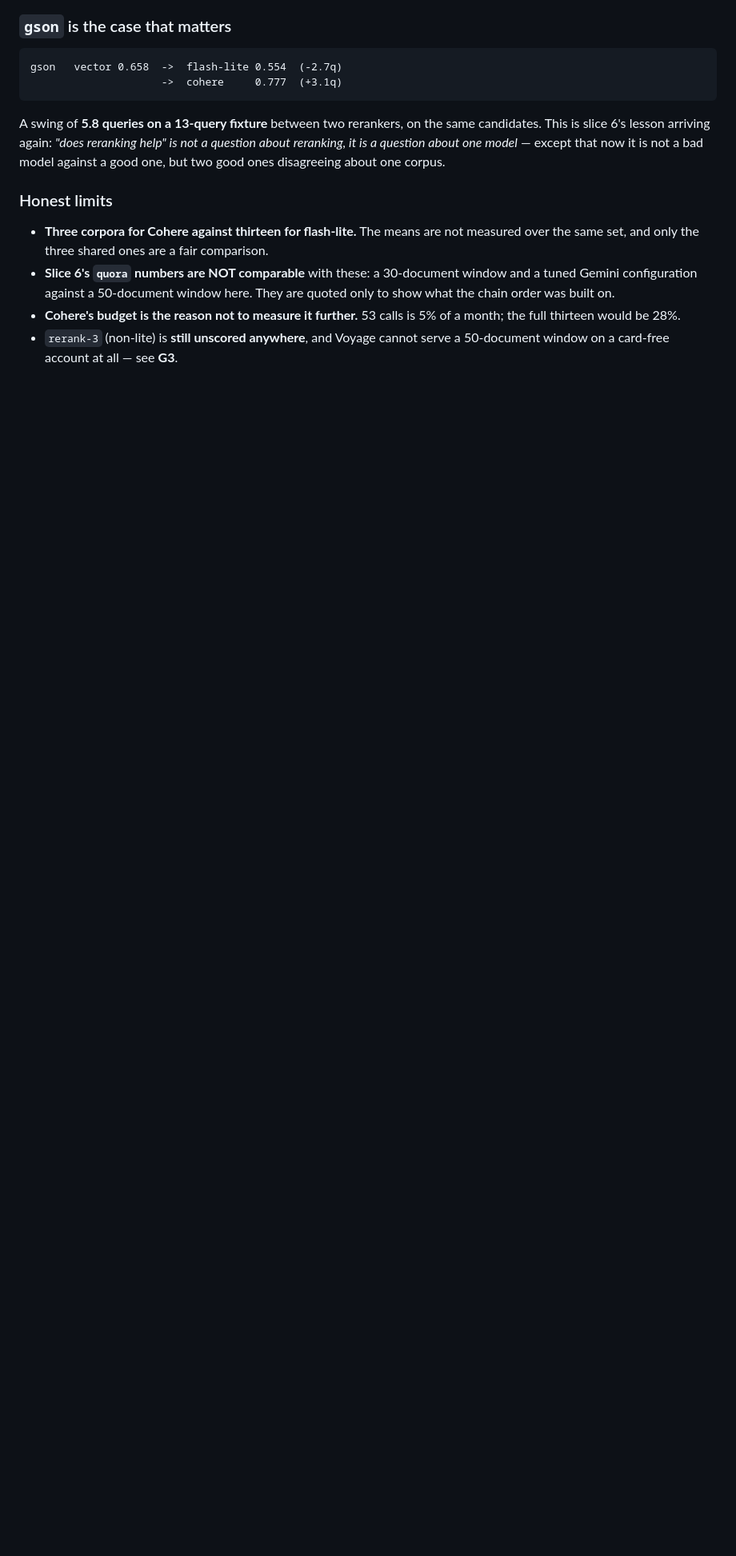
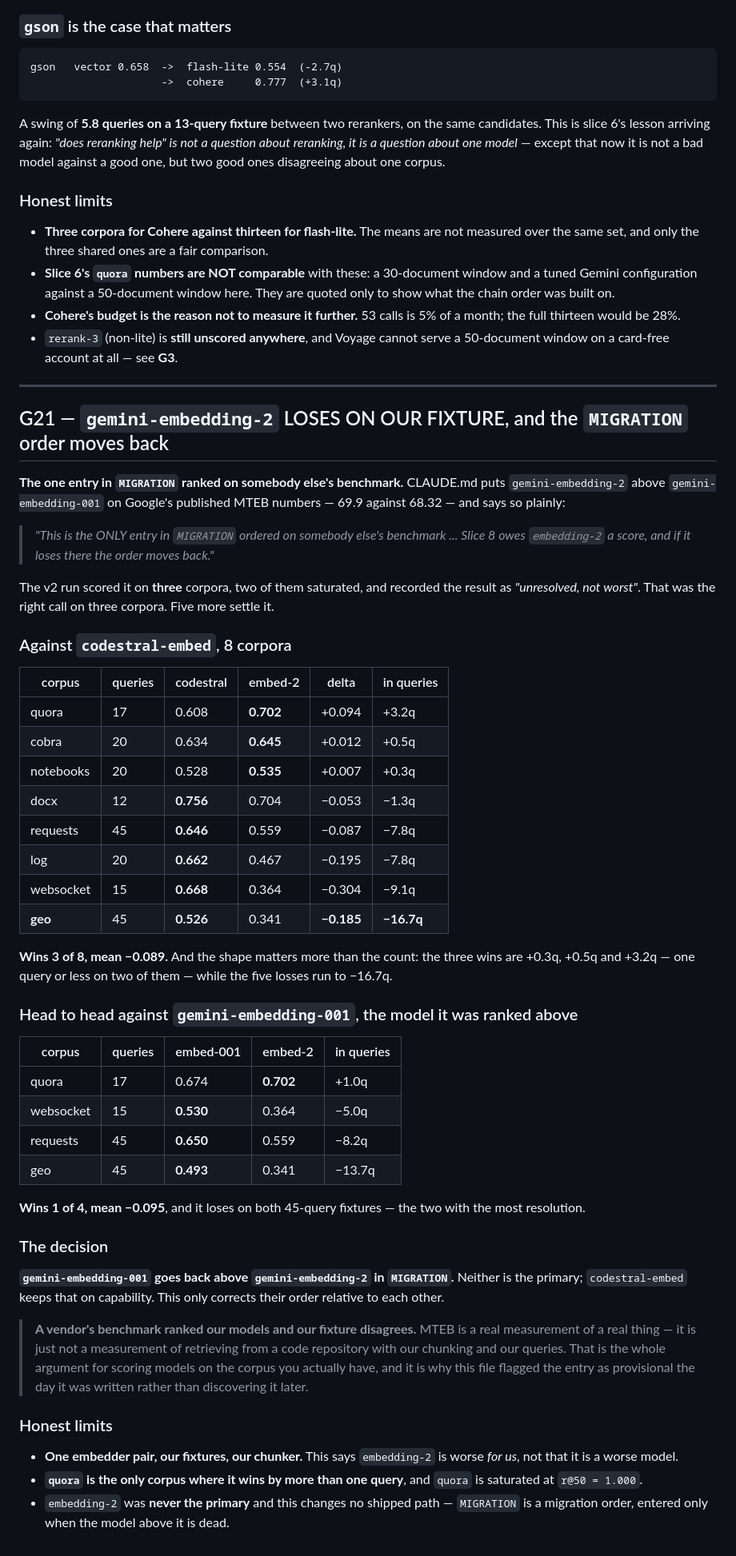
Before and after one commit to a1mohamad/labpilot, a Markdown page: docs/slice8v2/FINDINGS.md, the part around the change. Shown at 80% size. Rendered like a GitHub page; blank space fills up the shorter version.

Commit message:
docs: G21 - gemini-embedding-2 loses on our fixture, MIGRATION order moves back
CLAUDE.md ranks gemini-embedding-2 above gemini-embedding-001 on Google's
MTEB numbers, 69.9 against 68.32, and flagged it as the ONLY entry ordered
on somebody else's benchmark: "if it loses there the order moves back."

The v2 run had three corpora, two saturated, and correctly recorded the
result as unresolved. Five more settle it.

Against codestral on 8 corpora: wins 3, mean -0.089. The three wins are
+0.3q, +0.5q and +3.2q; the five losses run to -16.7q.

Head to head against embedding-001 on the 4 both reached: wins 1, mean
-0.095, and it loses on BOTH 45-query fixtures - the two with the most
resolution.

So embedding-001 goes back above embedding-2. Neither is the primary;
codestral keeps that on capability, and MIGRATION is a migration order
entered only when the model above it is dead - so no shipped path changes.

MTEB is a real measurement of a real thing. It is not a measurement of
retrieving from a code repository with our chunking and our queries.

Co-Authored-By: Claude Opus 5 <noreply@anthropic.com>

```diff
--- a/docs/slice8v2/FINDINGS.md
+++ b/docs/slice8v2/FINDINGS.md
@@ -1379,3 +1379,72 @@ disagreeing about one corpus.
   a month; the full thirteen would be 28%.
 - `rerank-3` (non-lite) is **still unscored anywhere**, and Voyage cannot serve a
   50-document window on a card-free account at all — see **G3**.
+
+
+---
+
+## G21 — `gemini-embedding-2` LOSES ON OUR FIXTURE, and the `MIGRATION` order moves back
+
+**The one entry in `MIGRATION` ranked on somebody else's benchmark.** CLAUDE.md
+puts `gemini-embedding-2` above `gemini-embedding-001` on Google's published
+MTEB numbers — 69.9 against 68.32 — and says so plainly:
+
+> *"This is the ONLY entry in `MIGRATION` ordered on somebody else's benchmark
+> ... Slice 8 owes `embedding-2` a score, and if it loses there the order moves
+> back."*
+
+The v2 run scored it on **three** corpora, two of them saturated, and recorded
+the result as *"unresolved, not worst"*. That was the right call on three
+corpora. Five more settle it.
+
+### Against `codestral-embed`, 8 corpora
+
+| corpus | queries | codestral | embed-2 | delta | in queries |
+|---|---|---|---|---|---|
+| quora | 17 | 0.608 | **0.702** | +0.094 | +3.2q |
+| cobra | 20 | 0.634 | **0.645** | +0.012 | +0.5q |
+| notebooks | 20 | 0.528 | **0.535** | +0.007 | +0.3q |
+| docx | 12 | **0.756** | 0.704 | −0.053 | −1.3q |
+| requests | 45 | **0.646** | 0.559 | −0.087 | −7.8q |
+| log | 20 | **0.662** | 0.467 | −0.195 | −7.8q |
+| websocket | 15 | **0.668** | 0.364 | −0.304 | −9.1q |
+| **geo** | 45 | **0.526** | 0.341 | **−0.185** | **−16.7q** |
+
+**Wins 3 of 8, mean −0.089.** And the shape matters more than the count: the
+three wins are +0.3q, +0.5q and +3.2q — one query or less on two of them —
+while the five losses run to −16.7q.
+
+### Head to head against `gemini-embedding-001`, the model it was ranked above
+
+| corpus | queries | embed-001 | embed-2 | in queries |
+|---|---|---|---|---|
+| quora | 17 | 0.674 | **0.702** | +1.0q |
+| websocket | 15 | **0.530** | 0.364 | −5.0q |
+| requests | 45 | **0.650** | 0.559 | −8.2q |
+| geo | 45 | **0.493** | 0.341 | −13.7q |
+
+**Wins 1 of 4, mean −0.095**, and it loses on both 45-query fixtures — the two
+with the most resolution.
+
+### The decision
+
+**`gemini-embedding-001` goes back above `gemini-embedding-2` in `MIGRATION`.**
+Neither is the primary; `codestral-embed` keeps that on capability. This only
+corrects their order relative to each other.
+
+> **A vendor's benchmark ranked our models and our fixture disagrees.** MTEB is
+> a real measurement of a real thing — it is just not a measurement of
+> retrieving from a code repository with our chunking and our queries. That is
+> the whole argument for scoring models on the corpus you actually have, and it
+> is why this file flagged the entry as provisional the day it was written
+> rather than discovering it later.
+
+### Honest limits
+
+- **One embedder pair, our fixtures, our chunker.** This says `embedding-2` is
+  worse *for us*, not that it is a worse model.
+- **`quora` is the only corpus where it wins by more than one query**, and
+  `quora` is saturated at `r@50 = 1.000`.
+- `embedding-2` was **never the primary** and this changes no shipped path —
+  `MIGRATION` is a migration order, entered only when the model above it is
+  dead.
```
